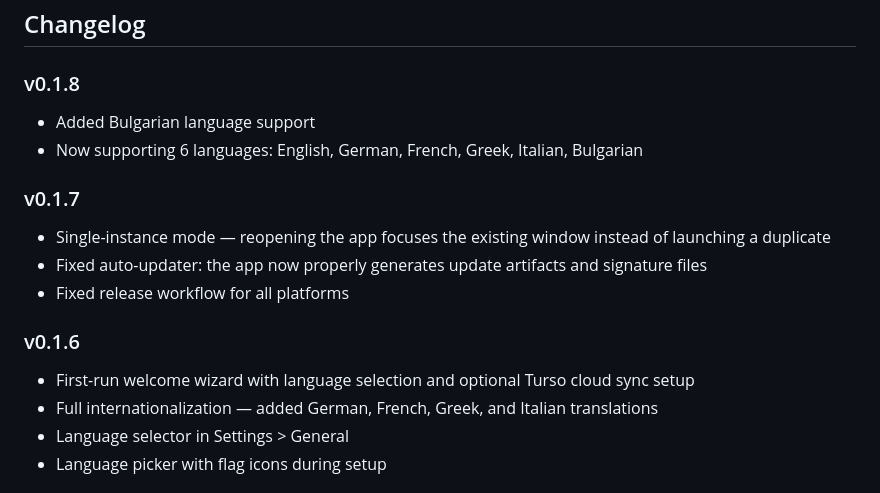
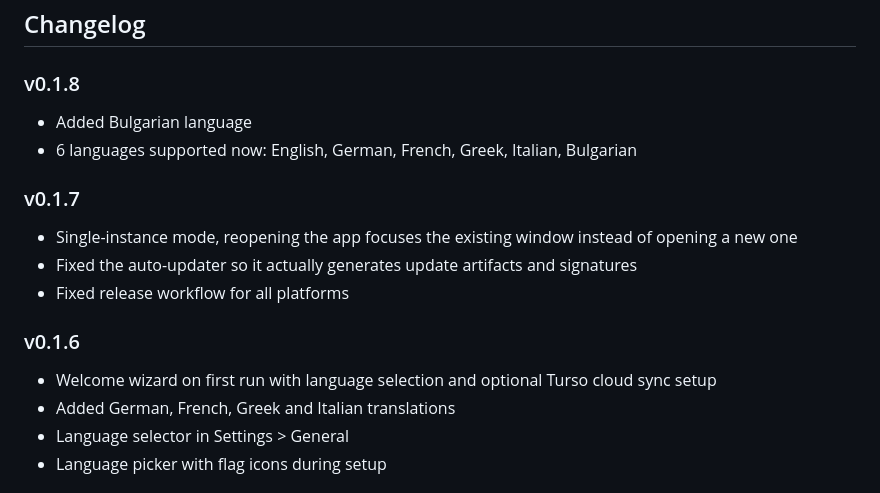
Before and after one commit to alexandrosnt/Reach, a Markdown page: README.md, the part around the change. Drawn GitHub-style.

Commit message:
Fix changelog wording in README

```diff
--- a/README.md
+++ b/README.md
@@ -129,17 +129,17 @@ graph LR
 ## Changelog
 
 ### v0.1.8
-- Added Bulgarian language support
-- Now supporting 6 languages: English, German, French, Greek, Italian, Bulgarian
+- Added Bulgarian language
+- 6 languages supported now: English, German, French, Greek, Italian, Bulgarian
 
 ### v0.1.7
-- Single-instance mode — reopening the app focuses the existing window instead of launching a duplicate
-- Fixed auto-updater: the app now properly generates update artifacts and signature files
+- Single-instance mode, reopening the app focuses the existing window instead of opening a new one
+- Fixed the auto-updater so it actually generates update artifacts and signatures
 - Fixed release workflow for all platforms
 
 ### v0.1.6
-- First-run welcome wizard with language selection and optional Turso cloud sync setup
-- Full internationalization — added German, French, Greek, and Italian translations
+- Welcome wizard on first run with language selection and optional Turso cloud sync setup
+- Added German, French, Greek and Italian translations
 - Language selector in Settings > General
 - Language picker with flag icons during setup
 
```
